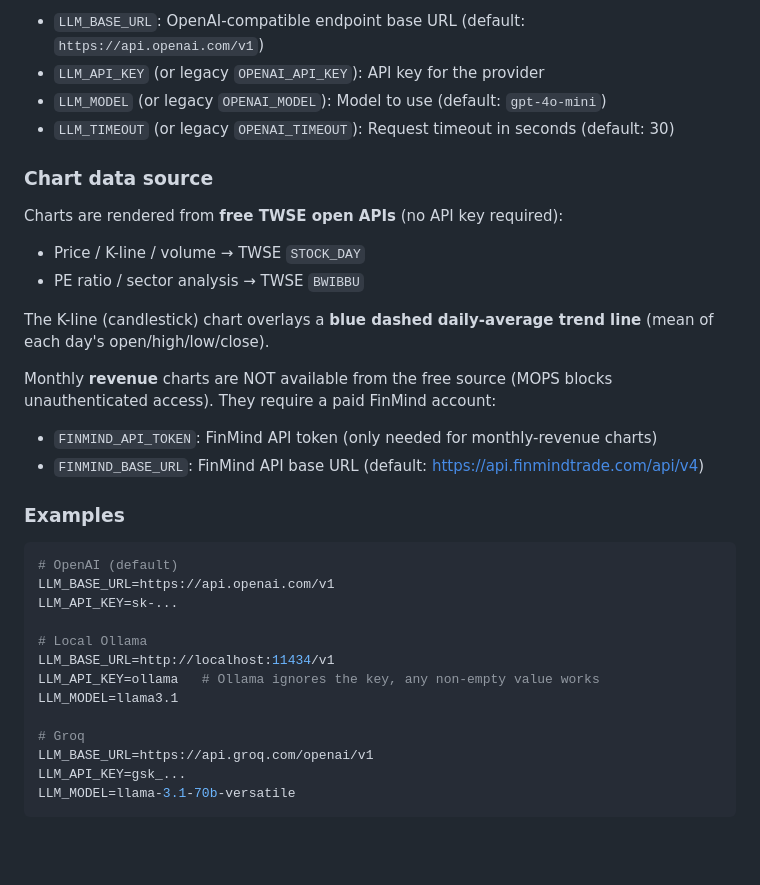
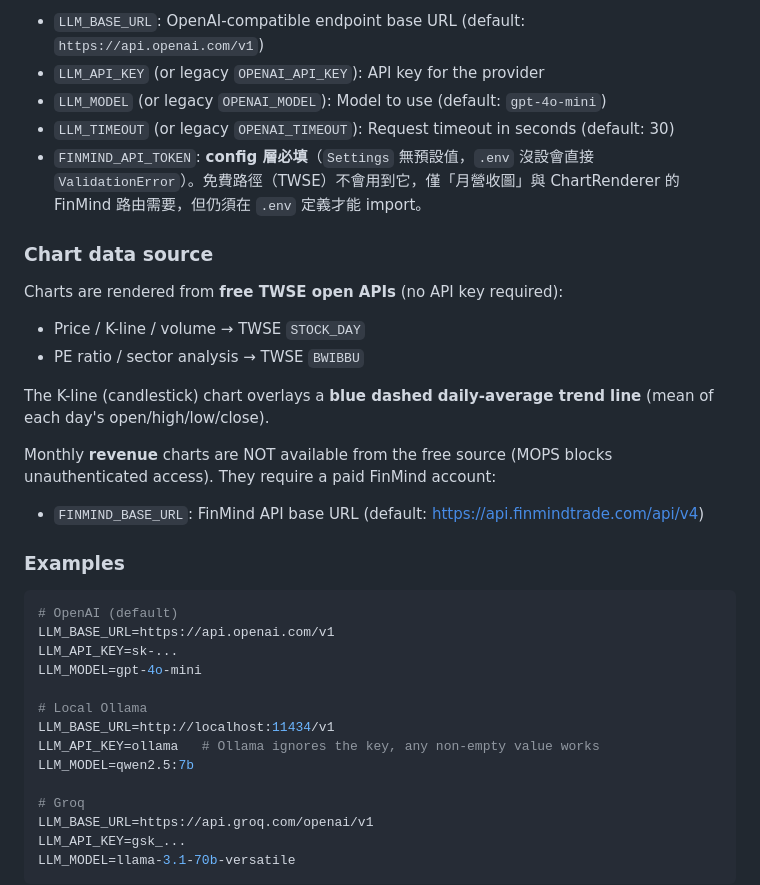
Before and after one commit to GBO0101/Taiwan_stock_analysing_AI, a Markdown page: README.md, the part around one of its changes. Rendered like a GitHub page; blank space fills up the shorter version.

```diff
--- a/README.md
+++ b/README.md
@@ -75,6 +86,7 @@ Required environment variables:
 - `LLM_API_KEY` (or legacy `OPENAI_API_KEY`): API key for the provider
 - `LLM_MODEL` (or legacy `OPENAI_MODEL`): Model to use (default: `gpt-4o-mini`)
 - `LLM_TIMEOUT` (or legacy `OPENAI_TIMEOUT`): Request timeout in seconds (default: 30)
+- `FINMIND_API_TOKEN`: **config 層必填**（`Settings` 無預設值，`.env` 沒設會直接 `ValidationError`）。免費路徑（TWSE）不會用到它，僅「月營收圖」與 ChartRenderer 的 FinMind 路由需要，但仍須在 `.env` 定義才能 import。
 
 ### Chart data source
 
@@ -88,7 +100,6 @@ The K-line (candlestick) chart overlays a **blue dashed daily-average trend line
 Monthly **revenue** charts are NOT available from the free source (MOPS blocks
 unauthenticated access). They require a paid FinMind account:
 
-- `FINMIND_API_TOKEN`: FinMind API token (only needed for monthly-revenue charts)
 - `FINMIND_BASE_URL`: FinMind API base URL (default: https://api.finmindtrade.com/api/v4)
 
 ### Examples
@@ -97,11 +108,12 @@ unauthenticated access). They require a paid FinMind account:
 # OpenAI (default)
 LLM_BASE_URL=https://api.openai.com/v1
 LLM_API_KEY=sk-...
+LLM_MODEL=gpt-4o-mini
 
 # Local Ollama
 LLM_BASE_URL=http://localhost:11434/v1
 LLM_API_KEY=ollama   # Ollama ignores the key, any non-empty value works
-LLM_MODEL=llama3.1
+LLM_MODEL=qwen2.5:7b
 
 # Groq
 LLM_BASE_URL=https://api.groq.com/openai/v1
```
Also changed, not shown: other parts of README.md (+45 -34 lines).
